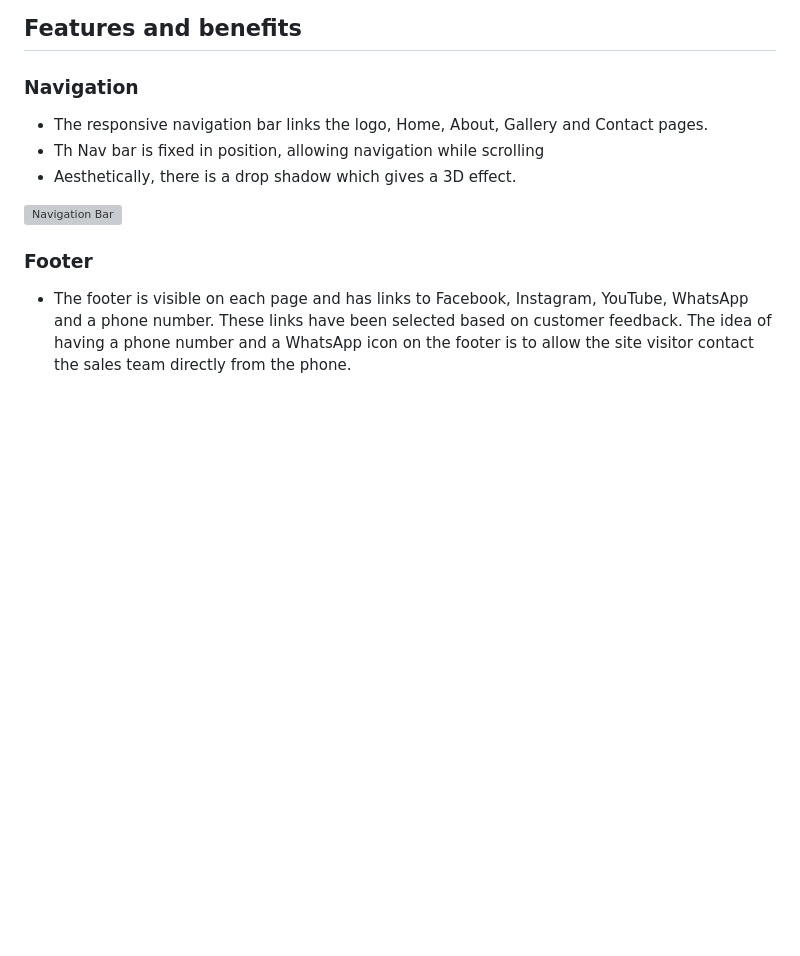
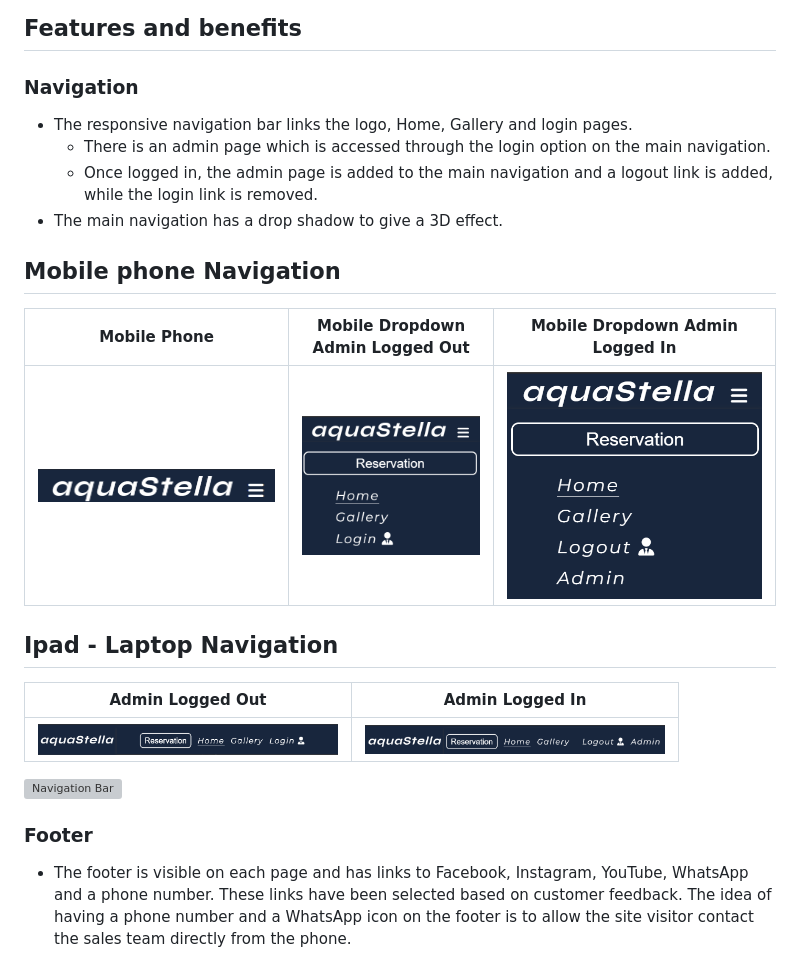
Before and after one commit to doyle-kfd/aquastella, a Markdown page: README.md, the part around the change. Drawn GitHub-style; pictures changed too: docs/readme_images/ipad-laptop-menu-admin-logged-in.png (added), docs/readme_images/ipad-laptop-menu-admin-logged-out.png (added), docs/readme_images/menu-bar-mobile-logged-in.png (added); blank space fills up the shorter version; grey boxes are pictures that could not be loaded.

Commit message:
doc: added navigaton features to README

```diff
--- a/README.md
+++ b/README.md
@@ -90,9 +90,26 @@ The link to the live aquastella website is here: [aquastella](https://doyle-kfd.
 ## Features and benefits
 
 ### Navigation
-- The responsive navigation bar links the logo, Home, About, Gallery and Contact pages.
-- Th Nav bar is fixed in position, allowing navigation while scrolling
-- Aesthetically, there is a drop shadow which gives a 3D effect.
+- The responsive navigation bar links the logo, Home, Gallery and login pages.
+    - There is an admin page which is accessed through the login option on the main navigation.
+    - Once logged in, the admin page is added to the main navigation and a logout link is added, while the login link is removed.
+-   The main navigation has a drop shadow to give a 3D effect.
+
+## Mobile phone Navigation
+
+| Mobile Phone  |   Mobile Dropdown Admin Logged Out  |   Mobile Dropdown Admin  Logged In    |
+|------------|----------------|----------------|
+|          <img src="docs/readme_images/menu-bar-mobile.png" alt="mobile phone menu" width="500"/>      |           <img src="docs/readme_images/menu-bar-mobile-logged-out.png " alt="mobile menu admin logged out" width="300"/>         |             <img src="docs/readme_images/menu-bar-mobile-logged-in.png " alt="mobile menu admin logged in" width="500"/>
+
+
+
+
+## Ipad - Laptop Navigation
+
+
+| Admin Logged Out |   Admin Logged In  |
+|------------|----------------|
+|          <img src="docs/readme_images/ipad-laptop-menu-admin-logged-out.png" alt="ipad-laptop navigation logged out" width="300"/>      |           <img src="docs/readme_images/ipad-laptop-menu-admin-logged-in.png " alt="ipad-laptop navigation logged out" width="300"/>         |
 
 ![Navigation Bar](docs/readme_images/menu-bar.png)
 
```
